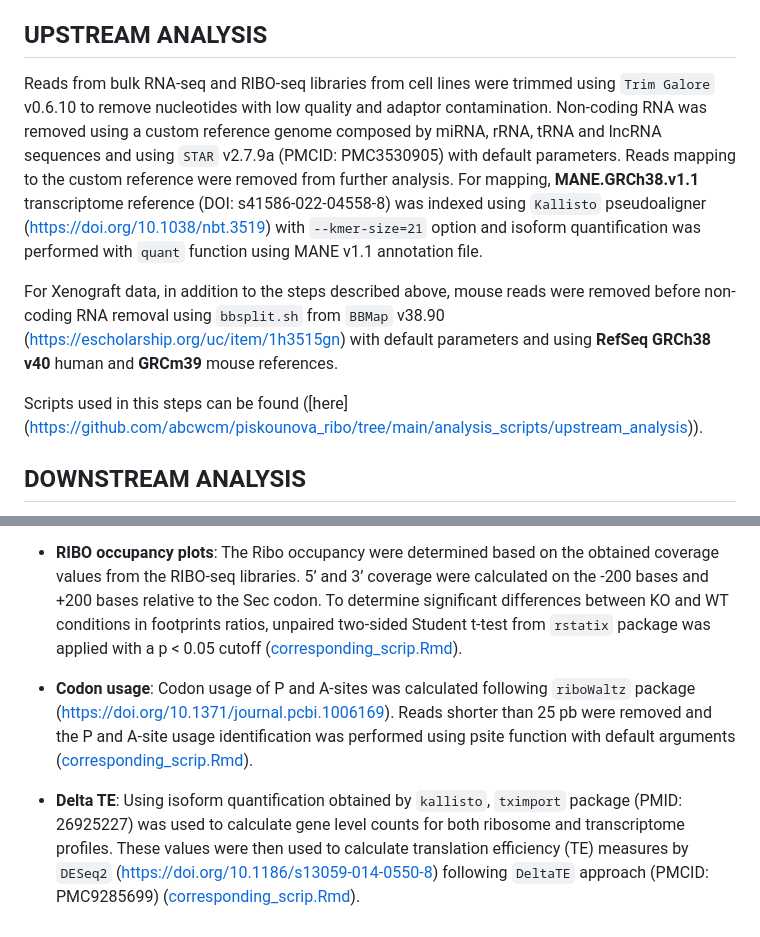
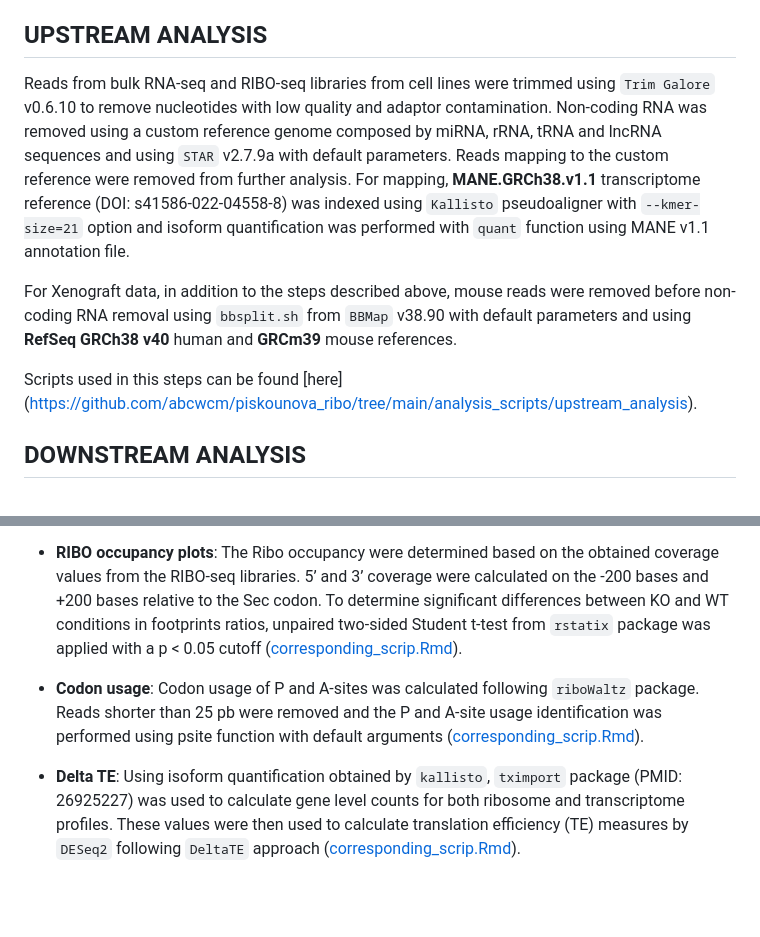
Before and after one commit to abcwcm/piskounova_ribo, a Markdown page: README.md, 2 parts joined by grey strips. Rendered like a GitHub page; blank space fills up the shorter version.

```diff
--- a/README.md
+++ b/README.md
@@ -12,11 +12,11 @@ Scripts related to the analysis of RIBO-seq and bulkRNA-seq data of FTSJ1 KO cel
 
 ## UPSTREAM ANALYSIS
 
-Reads from bulk RNA-seq and RIBO-seq libraries from cell lines were trimmed using `Trim Galore` v0.6.10 to remove nucleotides with low quality and adaptor contamination. Non-coding RNA was removed using a custom reference genome composed by miRNA, rRNA, tRNA and lncRNA sequences and using `STAR` v2.7.9a (PMCID: PMC3530905) with default parameters. Reads mapping to the custom reference were removed from further analysis. For mapping, **MANE.GRCh38.v1.1** transcriptome reference (DOI: s41586-022-04558-8) was indexed using `Kallisto` pseudoaligner (https://doi.org/10.1038/nbt.3519) with `--kmer-size=21` option and isoform quantification was performed with `quant` function using MANE v1.1 annotation file.
+Reads from bulk RNA-seq and RIBO-seq libraries from cell lines were trimmed using `Trim Galore` v0.6.10 to remove nucleotides with low quality and adaptor contamination. Non-coding RNA was removed using a custom reference genome composed by miRNA, rRNA, tRNA and lncRNA sequences and using `STAR` v2.7.9a with default parameters. Reads mapping to the custom reference were removed from further analysis. For mapping, **MANE.GRCh38.v1.1** transcriptome reference (DOI: s41586-022-04558-8) was indexed using `Kallisto` pseudoaligner with `--kmer-size=21` option and isoform quantification was performed with `quant` function using MANE v1.1 annotation file.
 
-For Xenograft data, in addition to the steps described above, mouse reads were removed before non-coding RNA removal using `bbsplit.sh` from `BBMap` v38.90 (https://escholarship.org/uc/item/1h3515gn) with default parameters and using **RefSeq GRCh38 v40** human and **GRCm39** mouse references.
+For Xenograft data, in addition to the steps described above, mouse reads were removed before non-coding RNA removal using `bbsplit.sh` from `BBMap` v38.90 with default parameters and using **RefSeq GRCh38 v40** human and **GRCm39** mouse references.
 
-Scripts used in this steps can be found ([here] (https://github.com/abcwcm/piskounova_ribo/tree/main/analysis_scripts/upstream_analysis)).
+Scripts used in this steps can be found [here] (https://github.com/abcwcm/piskounova_ribo/tree/main/analysis_scripts/upstream_analysis).
 
 ## DOWNSTREAM ANALYSIS
 
@@ -29,7 +29,7 @@ For CDF heatmaps, for each Selenoprotein reads longer than 25 pb and shorter tha
 The Ribo occupancy were determined based on the obtained coverage values from the RIBO-seq libraries. 5’ and 3’ coverage were calculated on the -200 bases and +200 bases relative to the Sec codon. To determine significant differences between KO and WT conditions in footprints ratios, unpaired two-sided Student t-test from `rstatix` package was applied with a p < 0.05 cutoff ([corresponding_scrip.Rmd](https://github.com/abcwcm/piskounova_ribo/blob/main/analysis_scripts/downstream_analysis/footprint_No_SE_Suppl.Rmd)).
 
 - **Codon usage**:
-Codon usage of P and A-sites was calculated following `riboWaltz` package (https://doi.org/10.1371/journal.pcbi.1006169). Reads shorter than 25 pb were removed and the P and A-site usage identification was performed using psite function with default arguments ([corresponding_scrip.Rmd](https://github.com/abcwcm/piskounova_ribo/blob/main/analysis_scripts/downstream_analysis/codon_usage_No_SE_Suppl.Rmd)).
+Codon usage of P and A-sites was calculated following `riboWaltz` package. Reads shorter than 25 pb were removed and the P and A-site usage identification was performed using psite function with default arguments ([corresponding_scrip.Rmd](https://github.com/abcwcm/piskounova_ribo/blob/main/analysis_scripts/downstream_analysis/codon_usage_No_SE_Suppl.Rmd)).
 
 - **Delta TE**:
-Using isoform quantification obtained by `kallisto`, `tximport` package (PMID: 26925227) was used to calculate gene level counts for both ribosome and transcriptome profiles. These values were then used to calculate translation efficiency (TE) measures by `DESeq2` (https://doi.org/10.1186/s13059-014-0550-8) following `DeltaTE` approach (PMCID: PMC9285699) ([corresponding_scrip.Rmd](https://github.com/abcwcm/piskounova_ribo/blob/main/analysis_scripts/downstream_analysis/TE_DESEQ_NO_SE.Rmd)).
+Using isoform quantification obtained by `kallisto`, `tximport` package (PMID: 26925227) was used to calculate gene level counts for both ribosome and transcriptome profiles. These values were then used to calculate translation efficiency (TE) measures by `DESeq2` following `DeltaTE` approach ([corresponding_scrip.Rmd](https://github.com/abcwcm/piskounova_ribo/blob/main/analysis_scripts/downstream_analysis/TE_DESEQ_NO_SE.Rmd)).
```
